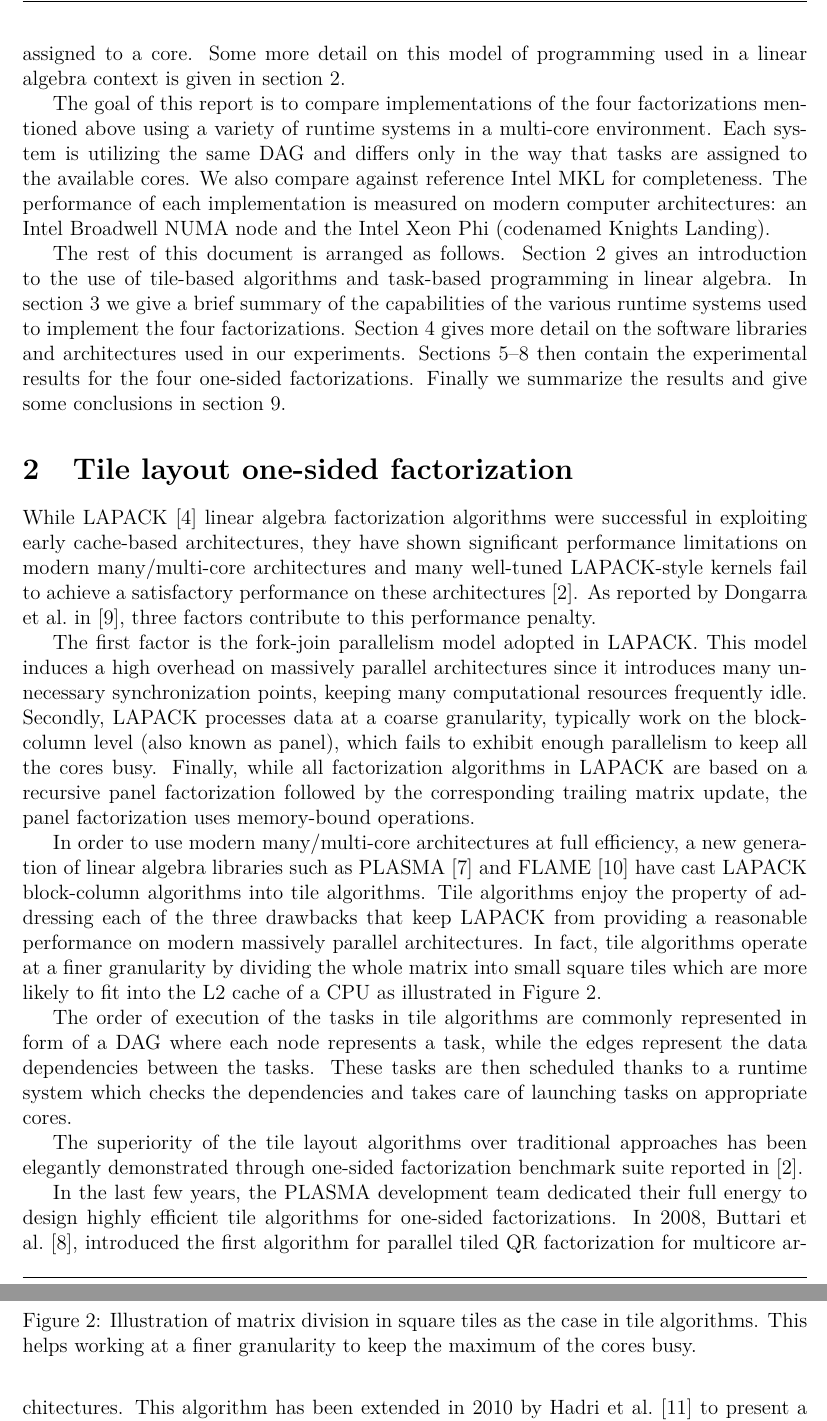
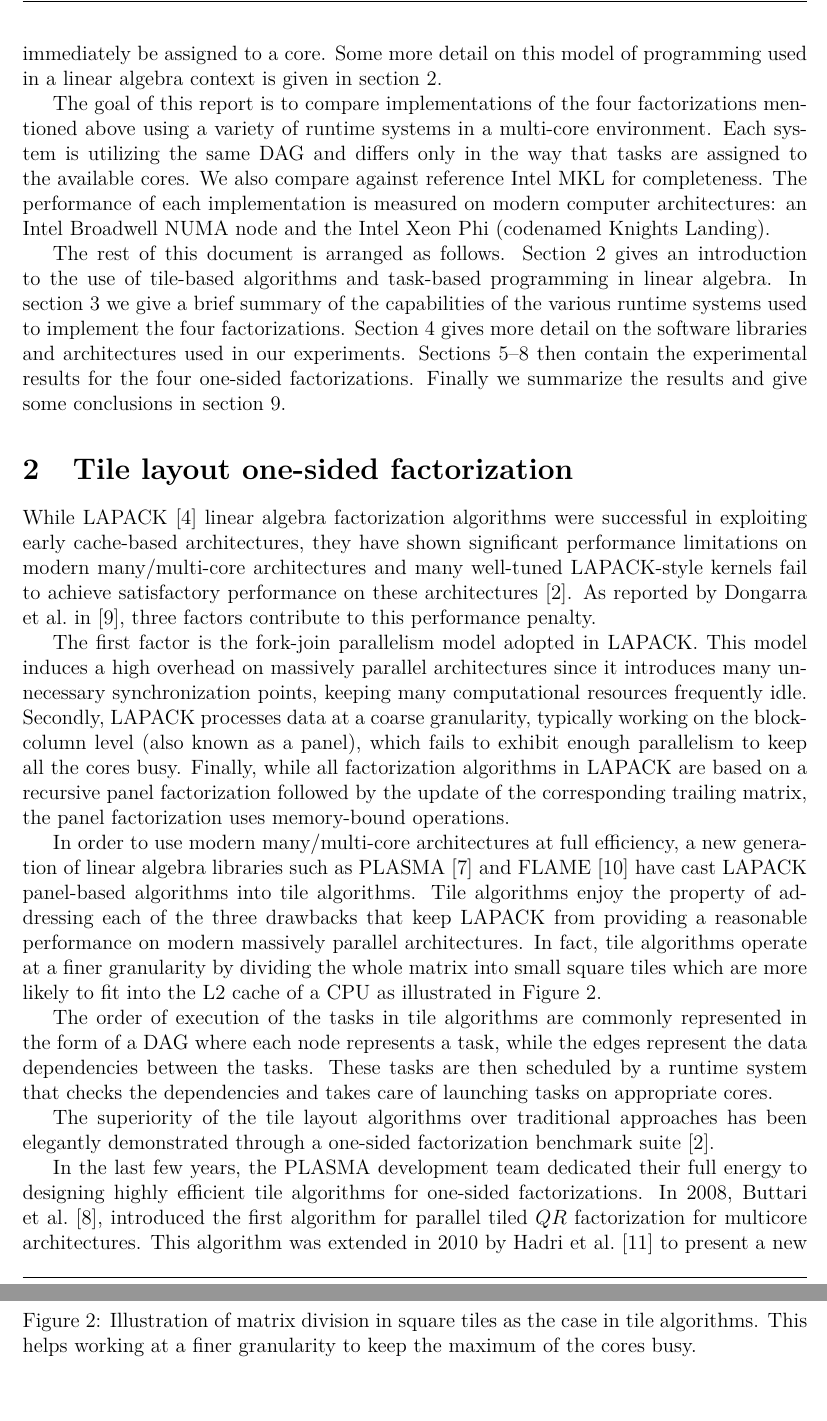
Before and after one commit to mawussi/Deliverables, a LaTeX document (m18_reports/one-sided/one-sided.tex, which reads m18_reports/one-sided/one-sided-tile.tex): two parts of pages 6 and 7 of 16, joined at a grey line, cut so that both start at the same text, the shorter picture padded with empty space. Compiled offline with pdfLaTeX.

Commit message:
Minor modifications to one-sided, typos and grammar etc.

```diff
--- a/m18_reports/one-sided/one-sided-tile.tex
+++ b/m18_reports/one-sided/one-sided-tile.tex
@@ -3,7 +3,7 @@ algorithms were successful in exploiting early cache-based
 architectures, they have shown significant performance
 limitations on modern many/multi-core architectures and many
 well-tuned LAPACK-style kernels
-fail to achieve a satisfactory performance on these
+fail to achieve satisfactory performance on these
 architectures~\cite{agullo2009comparative}.
 As reported by Dongarra et al\@.~in~\cite{dongarra2011achieving},
 three factors contribute to this
@@ -15,17 +15,18 @@ massively parallel architectures since it introduces many unnecessary
 synchronization points, keeping many computational resources frequently
 idle.
 Secondly, LAPACK processes data at a coarse granularity,
-typically work on the block-column level (also known as panel),
+typically working on the block-column level (also known as a panel),
 which fails to exhibit enough parallelism to
 keep all the cores busy.
 Finally, while all factorization algorithms in LAPACK are based on
-a recursive panel factorization followed by the corresponding trailing
-matrix update, the panel factorization uses memory-bound operations.
+a recursive panel factorization followed by the update of the
+corresponding trailing matrix,
+the panel factorization uses memory-bound operations.
 
 In order to use modern many/multi-core architectures at full
 efficiency, a new generation of linear algebra libraries such as
 PLASMA~\cite{DBLP:journals/corr/abs-0709-1272} and FLAME~\cite{FLAWN3}
-have cast LAPACK block-column algorithms into tile algorithms. Tile
+have cast LAPACK panel-based algorithms into tile algorithms. Tile
 algorithms enjoy the property of addressing each of the three
 drawbacks that keep LAPACK from providing a reasonable performance on
 modern massively parallel architectures.
@@ -58,21 +59,21 @@ CPU as illustrated in Figure~\ref{fig:tile_algo}.
 \end{figure}
 
 The order of execution of the tasks in tile algorithms are commonly
-represented in form of a DAG where each node represents a task, while
+represented in the form of a DAG where each node represents a task, while
 the edges represent the data dependencies between the tasks.  These
-tasks are then scheduled thanks to a runtime system which checks the
+tasks are then scheduled by a runtime system that checks the
 dependencies and takes care of launching tasks on appropriate cores.
 
 The superiority of the tile layout algorithms over traditional
-approaches has been elegantly demonstrated through one-sided
-factorization benchmark suite reported in~\cite{agullo2009comparative}.
+approaches has been elegantly demonstrated through a one-sided
+factorization benchmark suite~\cite{agullo2009comparative}.
 
 In the last few years,
 the PLASMA development team dedicated their full
-energy to design highly efficient tile
+energy to designing highly efficient tile
 algorithms for one-sided factorizations.
 In 2008, Buttari et al.~\cite{buttari2008parallel},
-introduced the first algorithm for parallel tiled QR factorization for
+introduced the first algorithm for parallel tiled $QR$ factorization for
 multicore architectures.
-This algorithm has been extended in 2010 by
+This algorithm was extended in 2010 by
 Hadri et al.~\cite{hadri2010tile} to present a new fully asynchronous
```
Also changed, not shown: m18_reports/one-sided/one-sided.tex (+1 -1 lines), m18_reports/one-sided/one-sided-tile.tex (4 more changed lines), 1 other file.
